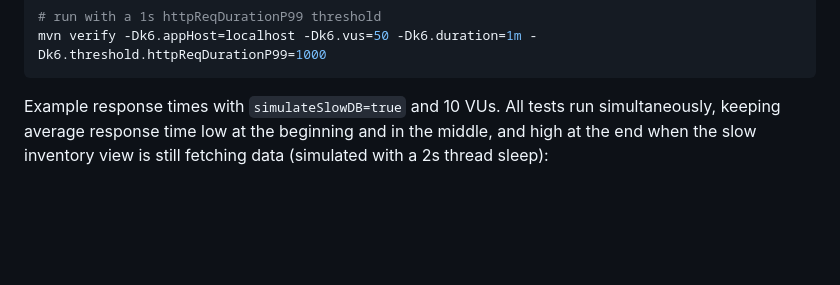
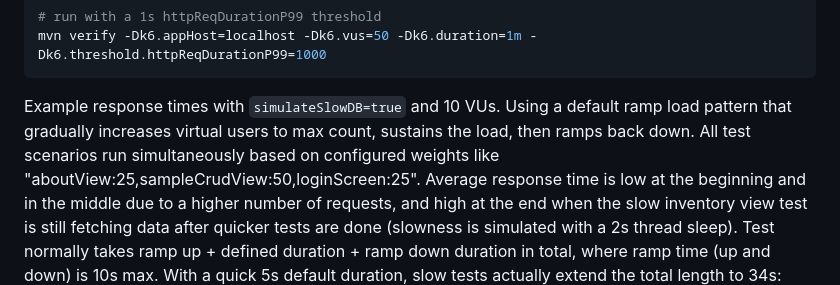
Before and after one commit to vaadin/bookstore-example, a Markdown page: README.md, the part around the change. Rendered like a GitHub page; blank space fills up the shorter version.

Commit message:
chore: update readme text

````diff
--- a/README.md
+++ b/README.md
@@ -86,7 +86,7 @@ mvn verify -Dk6.appHost=localhost -Dk6.vus=50 -Dk6.duration=1m
 mvn verify -Dk6.appHost=localhost -Dk6.vus=50 -Dk6.duration=1m -Dk6.threshold.httpReqDurationP99=1000
 ```
 
-Example response times with `simulateSlowDB=true` and 10 VUs. All tests run simultaneously, keeping average response time low at the beginning and in the middle, and high at the end when the slow inventory view is still fetching data (simulated with a 2s thread sleep):
+Example response times with `simulateSlowDB=true` and 10 VUs. Using a default ramp load pattern that gradually increases virtual users to max count, sustains the load, then ramps back down. All test scenarios run simultaneously based on configured weights like "aboutView:25,sampleCrudView:50,loginScreen:25". Average response time is low at the beginning and in the middle due to a higher number of requests, and high at the end when the slow inventory view test is still fetching data after quicker tests are done (slowness is simulated with a 2s thread sleep). Test normally takes ramp up + defined duration + ramp down duration in total, where ramp time (up and down) is 10s max. With a quick 5s default duration, slow tests actually extend the total length to 34s:
 ![report_response_times_sim.png](img/report_response_times_sim.png)
 
 The 2s request duration threshold check fails the test with `k6.threshold.httpReqDurationP99=2000`.
````
